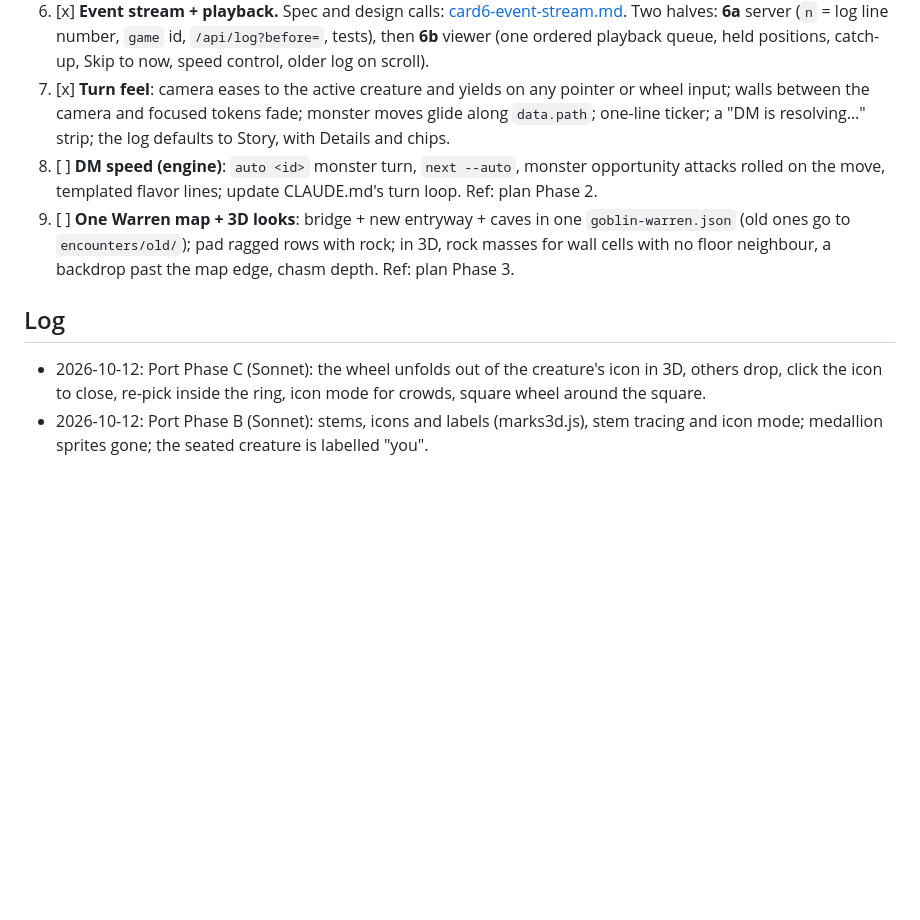
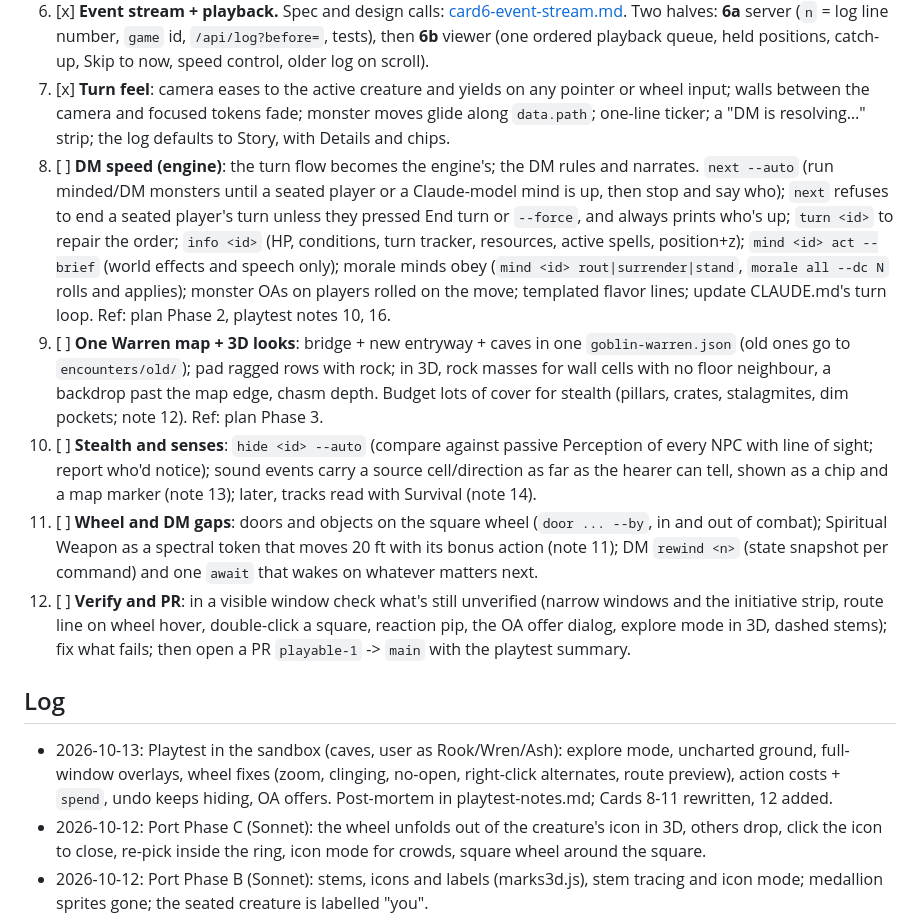
Before and after one commit to FourFlames/tactical-dnd, a Markdown page: docs/HANDOFF.md, the part around one of its changes. Rendered like a GitHub page; blank space fills up the shorter version.

Commit message:
Playtest post-mortem; HANDOFF: Cards 8-11 rewritten from it, Card 12 (verify + PR) added
Co-Authored-By: Claude Opus 5.5 <noreply@anthropic.com>

```diff
--- a/docs/HANDOFF.md
+++ b/docs/HANDOFF.md
@@ -47,10 +36,14 @@ The baton for short sessions. **Read this file and nothing else up front.** Then
 5. [ ] **Action wheel, wired** (spec: [card5-wheel.md](card5-wheel.md); 5a viewer wheels, 5b player-set slots): entity and square wheels, the multi-entity fan-out from the client's own view (count 0/1/2+, no "hidden" special case), smart Strike, player-set slots 2-3 with class defaults (stored on the character, with a "Wheel" section in the builder). Ref: wheel-lexicon. Needs Card 2's feel signed off.
 6. [x] **Event stream + playback.** Spec and design calls: [card6-event-stream.md](card6-event-stream.md). Two halves: **6a** server (`n` = log line number, `game` id, `/api/log?before=`, tests), then **6b** viewer (one ordered playback queue, held positions, catch-up, Skip to now, speed control, older log on scroll).
 7. [x] **Turn feel**: camera eases to the active creature and yields on any pointer or wheel input; walls between the camera and focused tokens fade; monster moves glide along `data.path`; one-line ticker; a "DM is resolving…" strip; the log defaults to Story, with Details and chips.
-8. [ ] **DM speed (engine)**: `auto <id>` monster turn, `next --auto`, monster opportunity attacks rolled on the move, templated flavor lines; update CLAUDE.md's turn loop. Ref: plan Phase 2.
-9. [ ] **One Warren map + 3D looks**: bridge + new entryway + caves in one `goblin-warren.json` (old ones go to `encounters/old/`); pad ragged rows with rock; in 3D, rock masses for wall cells with no floor neighbour, a backdrop past the map edge, chasm depth. Ref: plan Phase 3.
+8. [ ] **DM speed (engine)**: the turn flow becomes the engine's; the DM rules and narrates. `next --auto` (run minded/DM monsters until a seated player or a Claude-model mind is up, then stop and say who); `next` refuses to end a seated player's turn unless they pressed End turn or `--force`, and always prints who's up; `turn <id>` to repair the order; `info <id>` (HP, conditions, turn tracker, resources, active spells, position+z); `mind <id> act --brief` (world effects and speech only); morale minds obey (`mind <id> rout|surrender|stand`, `morale all --dc N` rolls and applies); monster OAs on players rolled on the move; templated flavor lines; update CLAUDE.md's turn loop. Ref: plan Phase 2, playtest notes 10, 16.
+9. [ ] **One Warren map + 3D looks**: bridge + new entryway + caves in one `goblin-warren.json` (old ones go to `encounters/old/`); pad ragged rows with rock; in 3D, rock masses for wall cells with no floor neighbour, a backdrop past the map edge, chasm depth. Budget lots of cover for stealth (pillars, crates, stalagmites, dim pockets; note 12). Ref: plan Phase 3.
+10. [ ] **Stealth and senses**: `hide <id> --auto` (compare against passive Perception of every NPC with line of sight; report who'd notice); sound events carry a source cell/direction as far as the hearer can tell, shown as a chip and a map marker (note 13); later, tracks read with Survival (note 14).
+11. [ ] **Wheel and DM gaps**: doors and objects on the square wheel (`door ... --by`, in and out of combat); Spiritual Weapon as a spectral token that moves 20 ft with its bonus action (note 11); DM `rewind <n>` (state snapshot per command) and one `await` that wakes on whatever matters next.
+12. [ ] **Verify and PR**: in a visible window check what's still unverified (narrow windows and the initiative strip, route line on wheel hover, double-click a square, reaction pip, the OA offer dialog, explore mode in 3D, dashed stems); fix what fails; then open a PR `playable-1` -> `main` with the playtest summary.
 
 ## Log
+- 2026-10-13: Playtest in the sandbox (caves, user as Rook/Wren/Ash): explore mode, uncharted ground, full-window overlays, wheel fixes (zoom, clinging, no-open, right-click alternates, route preview), action costs + `spend`, undo keeps hiding, OA offers. Post-mortem in playtest-notes.md; Cards 8-11 rewritten, 12 added.
 - 2026-10-12: Port Phase C (Sonnet): the wheel unfolds out of the creature's icon in 3D, others drop, click the icon to close, re-pick inside the ring, icon mode for crowds, square wheel around the square.
 - 2026-10-12: Port Phase B (Sonnet): stems, icons and labels (marks3d.js), stem tracing and icon mode; medallion sprites gone; the seated creature is labelled "you".
 - 2026-10-12: Port Phase A (Sonnet): mockup bodies tinted by armor, highlight, screen-space hover, ground-drag controls, flat checker floor. Instant clicks (no 400 ms timer; double folds the wheel and focuses).
```
Also changed, not shown: other parts of docs/HANDOFF.md (+9 -21 lines), docs/playtest-notes.md (+24 -14 lines).
